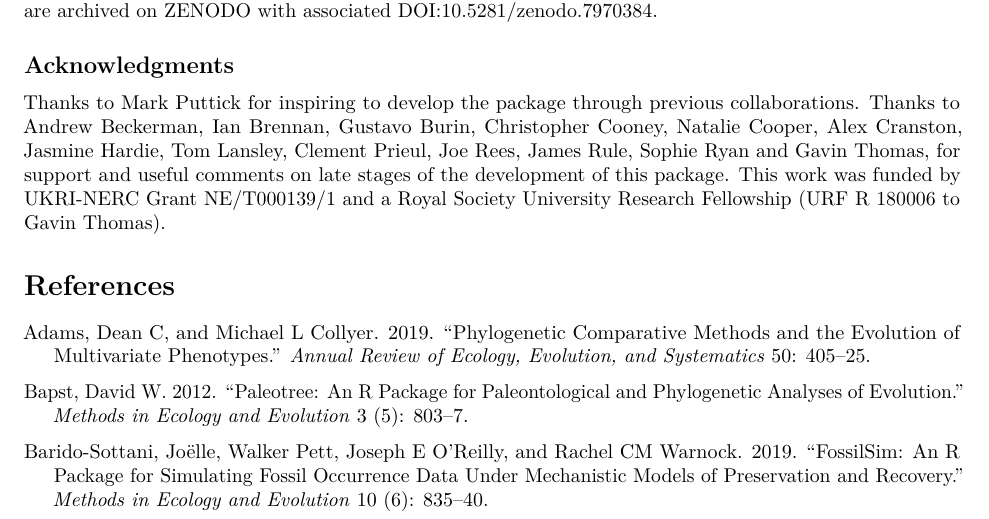
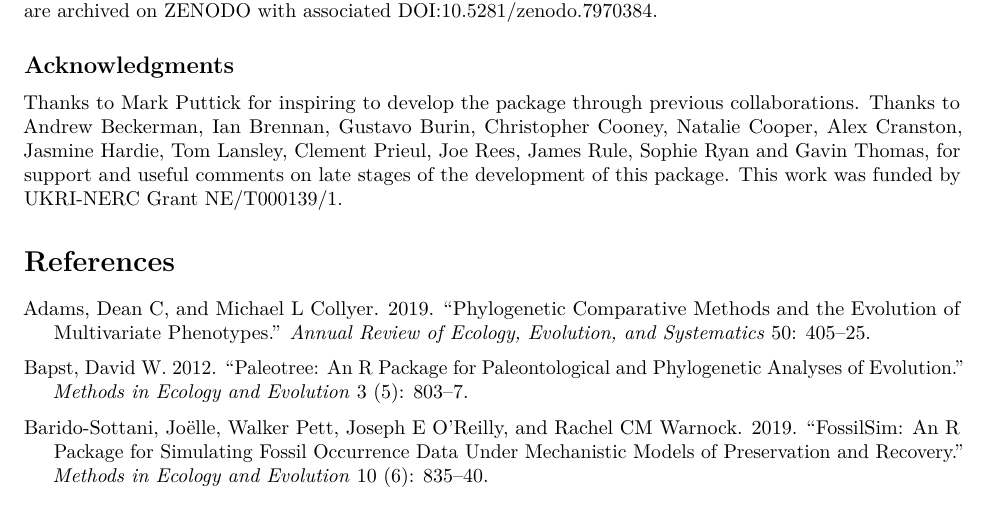
Before and after one commit to TGuillerme/treats, a LaTeX document (paper/treats_paper.tex): part of page 10 of 12, cut so that both start at the same text. Compiled offline with pdfLaTeX.

Commit message:
fixed grants

```diff
--- a/paper/treats_paper.tex
+++ b/paper/treats_paper.tex
@@ -829,8 +829,7 @@ Gustavo Burin, Christopher Cooney, Natalie Cooper, Alex Cranston,
 Jasmine Hardie, Tom Lansley, Clement Prieul, Joe Rees, James Rule,
 Sophie Ryan and Gavin Thomas, for support and useful comments on late
 stages of the development of this package. This work was funded by
-UKRI-NERC Grant NE/T000139/1 and a Royal Society University Research
-Fellowship (URF R 180006 to Gavin Thomas).
+UKRI-NERC Grant NE/T000139/1.
 
 \hypertarget{references}{%
 \section*{References}\label{references}}
```
Also changed, not shown: 1 other file.
